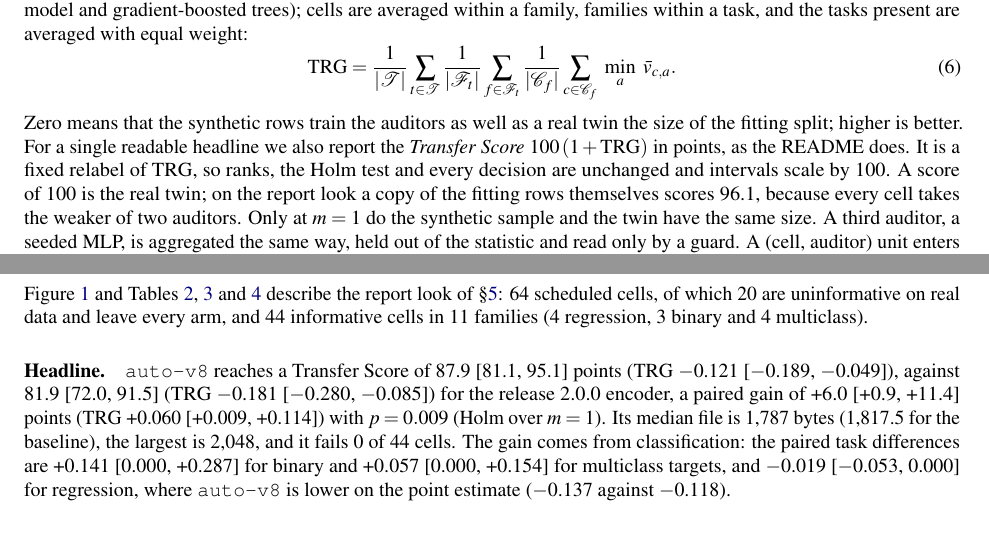
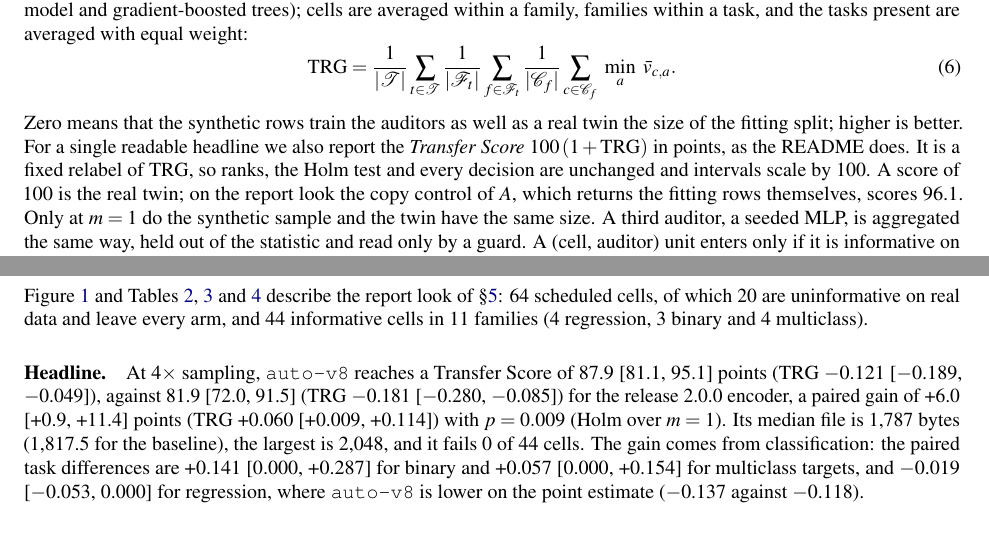
Before and after one commit to neverhuman/dope, a LaTeX paper (docs/whitepaper-v3/dope-v3.tex, which reads docs/whitepaper-v3/sections/05-evaluation-protocol.tex, docs/whitepaper-v3/sections/06-results.tex): two parts of pages 6 and 7 of 14, joined at a grey line, cut so that both start at the same text. Compiled offline with pdfLaTeX.

Commit message:
docs(v3): scope the Transfer Score claim to the primary multiplier
The abstract and results headline now state the Transfer Score gain at the
pre-registered fourfold sampling, matching the README. The protocol section
reports the copy control's score as measured, without a causal explanation of
its gap to the real twin (Codex review).

Co-Authored-By: Claude Opus 5.5 <noreply@anthropic.com>

```diff
--- a/docs/whitepaper-v3/sections/05-evaluation-protocol.tex
+++ b/docs/whitepaper-v3/sections/05-evaluation-protocol.tex
@@ -25,7 +25,7 @@ Values are averaged over sample seeds; a cell takes the minimum over the two sta
 \begin{equation}\label{eq:trg}
   \TRG = \frac{1}{|\mathcal T|}\sum_{t\in\mathcal T}\frac{1}{|\mathcal F_t|}\sum_{f\in\mathcal F_t}\frac{1}{|\mathcal C_f|}\sum_{c\in\mathcal C_f}\ \min_{a}\ \bar v_{c,a}.
 \end{equation}
-Zero means that the synthetic rows train the auditors as well as a real twin the size of the fitting split; higher is better. For a single readable headline we also report the \emph{Transfer Score} $\VThree{ScoreScale}\,(1+\mathrm{TRG})$ in points, as the README does. It is a fixed relabel of TRG, so ranks, the Holm test and every decision are unchanged and intervals scale by \VThree{ScoreScale}. A score of \VThree{ScoreScale} is the real twin; on the report look a copy of the fitting rows themselves scores \VThree{CopyAScorePoint}, because every cell takes the weaker of two auditors. Only at $m=\VThree{MatchedMult}$ do the synthetic sample and the twin have the same size.
+Zero means that the synthetic rows train the auditors as well as a real twin the size of the fitting split; higher is better. For a single readable headline we also report the \emph{Transfer Score} $\VThree{ScoreScale}\,(1+\mathrm{TRG})$ in points, as the README does. It is a fixed relabel of TRG, so ranks, the Holm test and every decision are unchanged and intervals scale by \VThree{ScoreScale}. A score of \VThree{ScoreScale} is the real twin; on the report look the copy control of $A$, which returns the fitting rows themselves, scores \VThree{CopyAScorePoint}. Only at $m=\VThree{MatchedMult}$ do the synthetic sample and the twin have the same size.
 A third auditor, a seeded MLP, is aggregated the same way, held out of the statistic and read only by a guard.
 A (cell, auditor) unit enters only if it is informative on real data alone: the auditor fitted on $A$ must beat the null on $T$ by a material margin with a positive bootstrap lower bound, and the twin's retention must be close to one.
 
--- a/docs/whitepaper-v3/sections/06-results.tex
+++ b/docs/whitepaper-v3/sections/06-results.tex
@@ -17,7 +17,7 @@
 Figure~\ref{fig:hero} and Tables~\ref{tab:arms}, \ref{tab:compare} and~\ref{tab:methods} describe the report look of \S\ref{sec:protocol}: \VThree{Scheduled} scheduled cells, of which \VThree{Uninformative} are uninformative on real data and leave every arm, and \VThree{CandCells} informative cells in \VThree{Families} families (\VThree{RegressionFamilies} regression, \VThree{BinaryFamilies} binary and \VThree{MulticlassFamilies} multiclass).
 
 \paragraph{Headline.}
-\cli{auto-v8} reaches a Transfer Score of \VThree{CandScore} points (TRG \VThree{CandTrg}), against \VThree{BaseScore} (TRG \VThree{BaseTrg}) for the release~\VThree{BaseVersion} encoder, a paired gain of \VThree{DeltaPts} points (TRG \VThree{Delta}) with $p=\VThree{PHolm}$ (Holm over $m=\VThree{HolmM}$).
+At \VThree{PrimaryMult}$\times$ sampling, \cli{auto-v8} reaches a Transfer Score of \VThree{CandScore} points (TRG \VThree{CandTrg}), against \VThree{BaseScore} (TRG \VThree{BaseTrg}) for the release~\VThree{BaseVersion} encoder, a paired gain of \VThree{DeltaPts} points (TRG \VThree{Delta}) with $p=\VThree{PHolm}$ (Holm over $m=\VThree{HolmM}$).
 Its median file is \VThree{CandBytesMed}~bytes (\VThree{BaseBytesMed} for the baseline), the largest is \VThree{CandBytesMax}, and it fails \VThree{CandFailed} of \VThree{CandCells} cells.
 The gain comes from classification: the paired task differences are \VThree{DeltaBinary} for binary and \VThree{DeltaMulticlass} for multiclass targets, and \VThree{DeltaRegression} for regression, where \cli{auto-v8} is lower on the point estimate (\VThree{CandRegression} against \VThree{BaseRegression}).
 
```
Also changed, not shown: docs/whitepaper-v3/sections/00-abstract.tex (+1 -1 lines), docs/whitepaper-v3/dope-v3.pdf.
